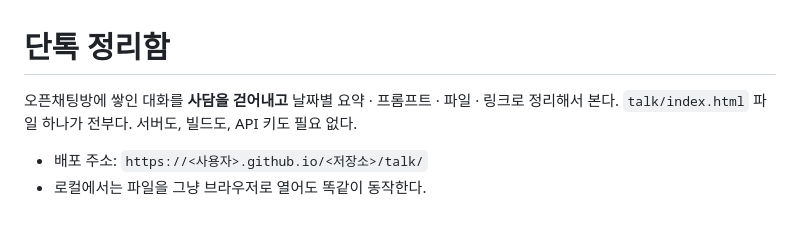
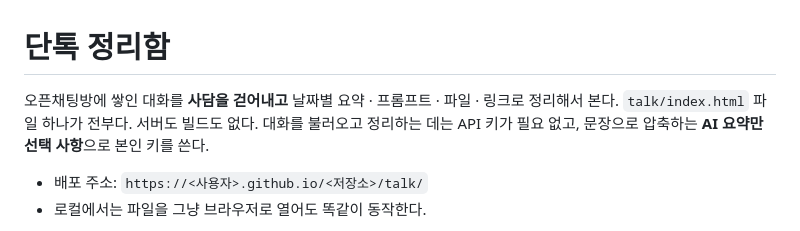
Before and after one commit to w37389952/mj_github_v1, a Markdown page: talk/README.md, the part around one of its changes. GitHub-like rendering.

```diff
--- a/talk/README.md
+++ b/talk/README.md
@@ -1,7 +1,8 @@
 # 단톡 정리함
 
 오픈채팅방에 쌓인 대화를 **사담을 걷어내고** 날짜별 요약 · 프롬프트 · 파일 · 링크로 정리해서 본다.
-`talk/index.html` 파일 하나가 전부다. 서버도, 빌드도, API 키도 필요 없다.
+`talk/index.html` 파일 하나가 전부다. 서버도 빌드도 없다. 대화를 불러오고 정리하는 데는 API 키가 필요 없고,
+문장으로 압축하는 **AI 요약만 선택 사항**으로 본인 키를 쓴다.
 
 - 배포 주소: `https://<사용자>.github.io/<저장소>/talk/`
 - 로컬에서는 파일을 그냥 브라우저로 열어도 똑같이 동작한다.
```
Also changed, not shown: other parts of talk/README.md (+17 -15 lines).
